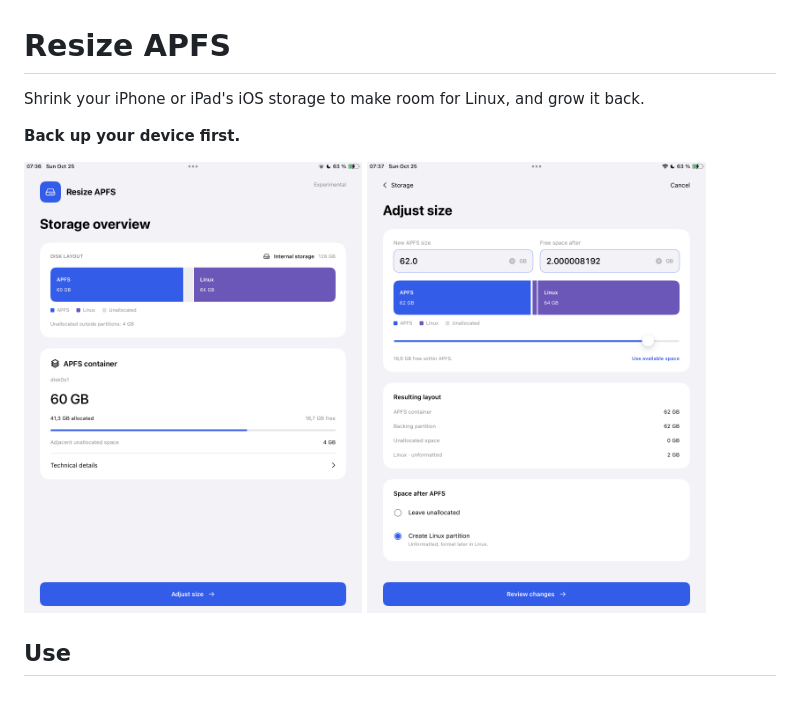
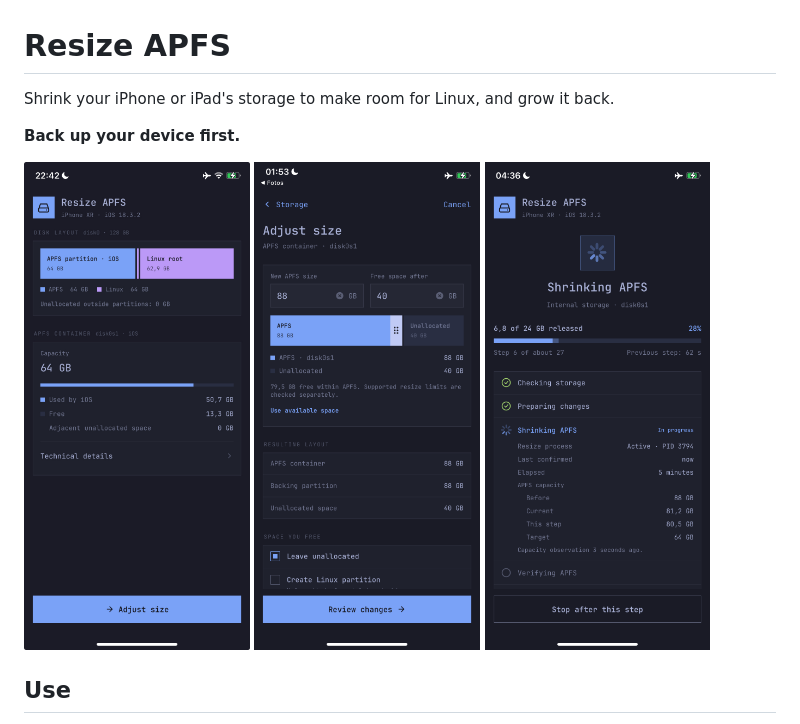
Before and after one commit to OrchardLinux/resize-apfs, a Markdown page: README.md, the part around the change. Drawn GitHub-style; pictures changed too: docs/screenshots/01-storage-overview.png (added), docs/screenshots/02-adjust-size.png (added), docs/screenshots/03-shrinking-apfs.png (added); blank space fills up the shorter version.

Commit message:
README: new screenshots, storage overview to shrinking in steps
Generated-by: LLM

```diff
--- a/README.md
+++ b/README.md
@@ -1,12 +1,13 @@
 # Resize APFS
 
-Shrink your iPhone or iPad's iOS storage to make room for Linux, and grow it back.
+Shrink your iPhone or iPad's storage to make room for Linux, and grow it back.
 
 **Back up your device first.**
 
 <p>
-  <img src="docs/screenshots/storage-overview.png" alt="Storage overview showing APFS, Linux and unallocated space on iPad" width="45%">
-  <img src="docs/screenshots/adjust-size.png" alt="Adjust size screen with target APFS size and Linux partition options" width="45%">
+  <img src="docs/screenshots/01-storage-overview.png" alt="Storage overview" width="30%">
+  <img src="docs/screenshots/02-adjust-size.png" alt="Adjust size" width="30%">
+  <img src="docs/screenshots/03-shrinking-apfs.png" alt="Shrinking APFS in steps" width="30%">
 </p>
 
 ## Use
```
